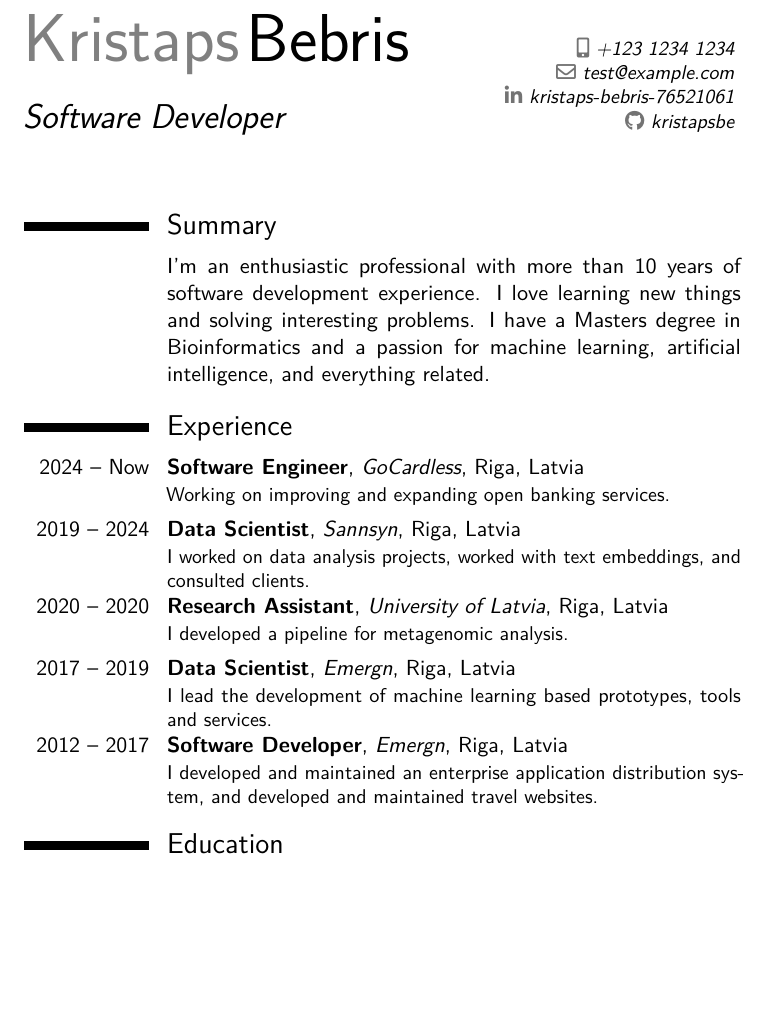
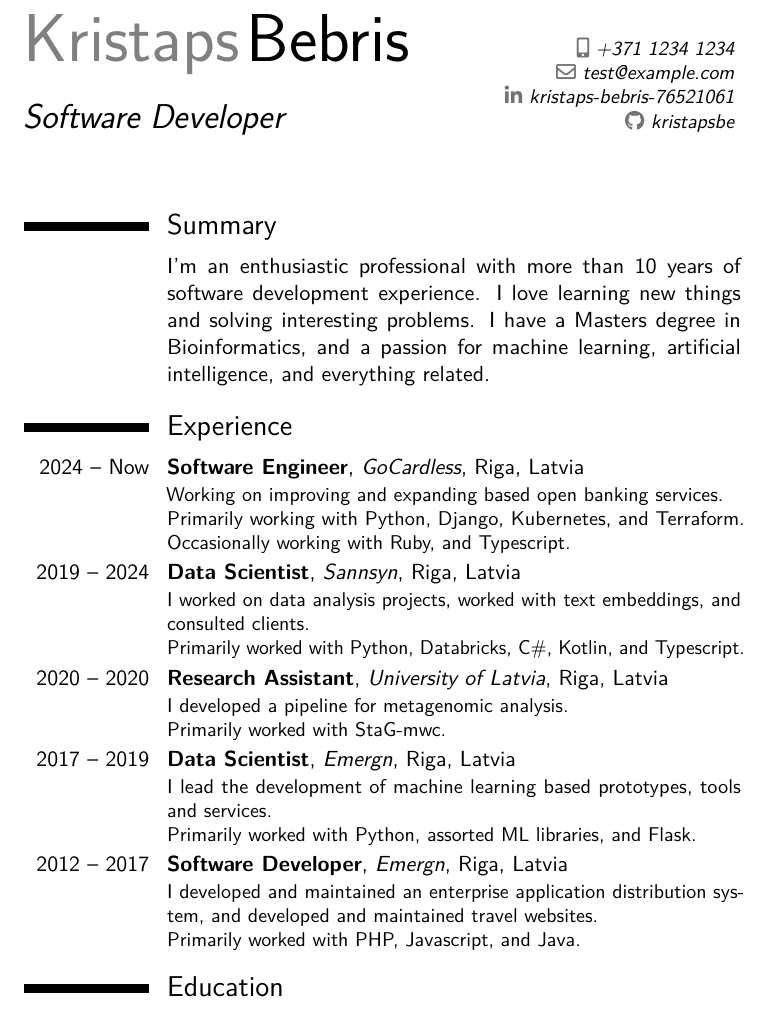
Before and after one commit to kristapsbe/cv, a LaTeX CV (cv.tex): part of the page, cut so that both start at the same text, the shorter picture padded with empty space. Compiled offline with pdfLaTeX.

Commit message:
updated content

```diff
--- a/cv.tex
+++ b/cv.tex
@@ -8,7 +8,7 @@
 
 \name{Kristaps}{Bebris}
 \title{Software Developer}
-\phone[mobile]{+123 1234 1234}
+\phone[mobile]{+371 1234 1234}
 \email{test@example.com}
 
 \social[linkedin]{kristaps-bebris-76521061}
@@ -18,21 +18,21 @@
 \makecvtitle
 
 \section{Summary}
-\cvitem{}{I'm an enthusiastic professional with more than 10 years of software development experience. I love learning new things and solving interesting problems. I have a Masters degree in Bioinformatics and a passion for machine learning, artificial intelligence, and everything related.}
+\cvitem{}{I'm an enthusiastic professional with more than 10 years of software development experience. I love learning new things and solving interesting problems. I have a Masters degree in Bioinformatics, and a passion for machine learning, artificial intelligence, and everything related.}
 
 %\cventry {<year --year >}{< degree/job title >}{< institution /employer >}
 %{<city >}{< grade >}{< description >}
 \section{Experience}
 \cventry{2024 -- Now}{Software Engineer}{GoCardless}{Riga, Latvia}
-{}{Working on improving and expanding open banking services.}
+{}{Working on improving and expanding based open banking services. \newline Primarily working with Python, Django, Kubernetes, and Terraform. Occasionally working with Ruby, and Typescript.}
 \cventry{2019 -- 2024}{Data Scientist}{Sannsyn}{Riga, Latvia}
-{}{I worked on data analysis projects, worked with text embeddings, and consulted clients.}
+{}{I worked on data analysis projects, worked with text embeddings, and consulted clients. \newline Primarily worked with Python, Databricks, C\#, Kotlin, and Typescript.}
 \cventry{2020 -- 2020}{Research Assistant}{University of Latvia}{Riga, Latvia}
-{}{I developed a pipeline for metagenomic analysis.}
+{}{I developed a pipeline for metagenomic analysis. \newline Primarily worked with StaG-mwc.}
 \cventry{2017 -- 2019}{Data Scientist}{Emergn}{Riga, Latvia}
-{}{I lead the development of machine learning based prototypes, tools and services.}
+{}{I lead the development of machine learning based prototypes, tools and services. \newline Primarily worked with Python, assorted ML libraries, and Flask.}
 \cventry{2012 -- 2017}{Software Developer}{Emergn}{Riga, Latvia}
-{}{I developed and maintained an enterprise application distribution system, and developed and maintained travel websites.}
+{}{I developed and maintained an enterprise application distribution system, and developed and maintained travel websites. \newline Primarily worked with PHP, Javascript, and Java.}
 
 \section{Education}
 \cventry{2015 -- 2017}{MSc}{Uppsala University}{Uppsala, Sweden}
```
Also changed, not shown: pdfs/cv_kristaps_bebris_20241121_1820.pdf (deleted), pdfs/cv_kristaps_bebris_20241121_1849.pdf (added), 4 other files.
